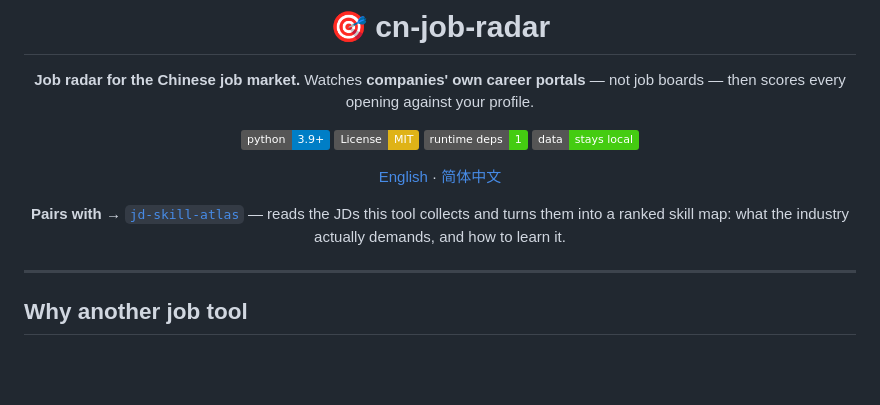
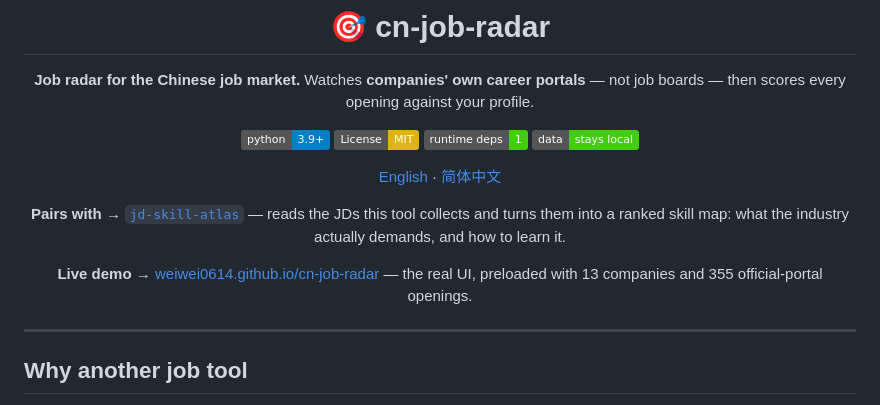
Before and after one commit to WEIWEI0614/cn-job-radar, a Markdown page: README.md, the part around the change. GitHub-like rendering; badges without logos; blank space fills up the shorter version.

```diff
--- a/README.md
+++ b/README.md
@@ -13,6 +13,8 @@ Watches **companies' own career portals** — not job boards — then scores eve
 [English](README.md) · [简体中文](README.zh-CN.md)
 
 **Pairs with →** [`jd-skill-atlas`](https://github.com/WEIWEI0614/jd-skill-atlas) — reads the JDs this tool collects and turns them into a ranked skill map: what the industry actually demands, and how to learn it.
+
+**Live demo →** [weiwei0614.github.io/cn-job-radar](https://weiwei0614.github.io/cn-job-radar/) — the real UI, preloaded with 13 companies and 355 official-portal openings.
 
 </div>
 
```
Also changed, not shown: README.zh-CN.md (+2 -0 lines).
